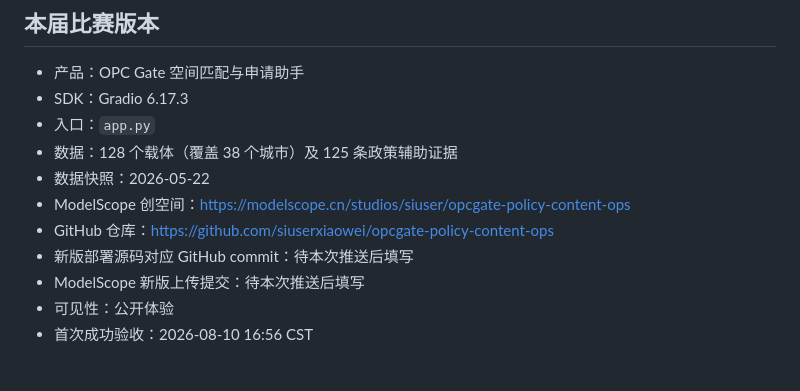
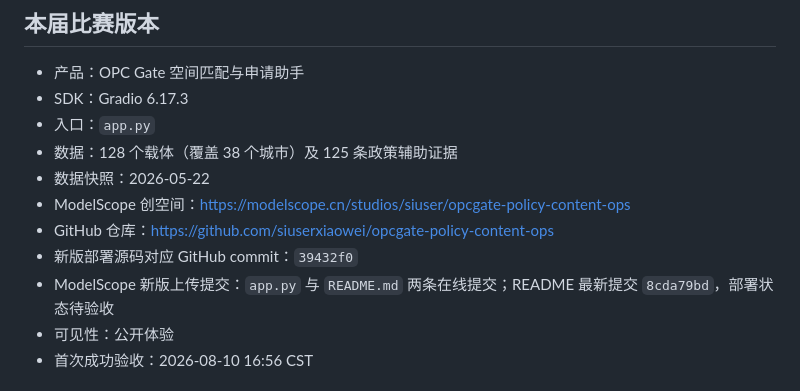
Before and after one commit to siuserxiaowei/opcgate-policy-content-ops, a Markdown page: DEPLOYMENT_EVIDENCE.md, the part around the change. Rendered like a GitHub page.

Commit message:
docs: record new ModelScope deployment revision

```diff
--- a/DEPLOYMENT_EVIDENCE.md
+++ b/DEPLOYMENT_EVIDENCE.md
@@ -18,8 +18,8 @@
 - 数据快照：2026-05-22
 - ModelScope 创空间：<https://modelscope.cn/studios/siuser/opcgate-policy-content-ops>
 - GitHub 仓库：<https://github.com/siuserxiaowei/opcgate-policy-content-ops>
-- 新版部署源码对应 GitHub commit：待本次推送后填写
-- ModelScope 新版上传提交：待本次推送后填写
+- 新版部署源码对应 GitHub commit：`39432f0`
+- ModelScope 新版上传提交：`app.py` 与 `README.md` 两条在线提交；README 最新提交 `8cda79bd`，部署状态待验收
 - 可见性：公开体验
 - 首次成功验收：2026-08-10 16:56 CST
 
```
